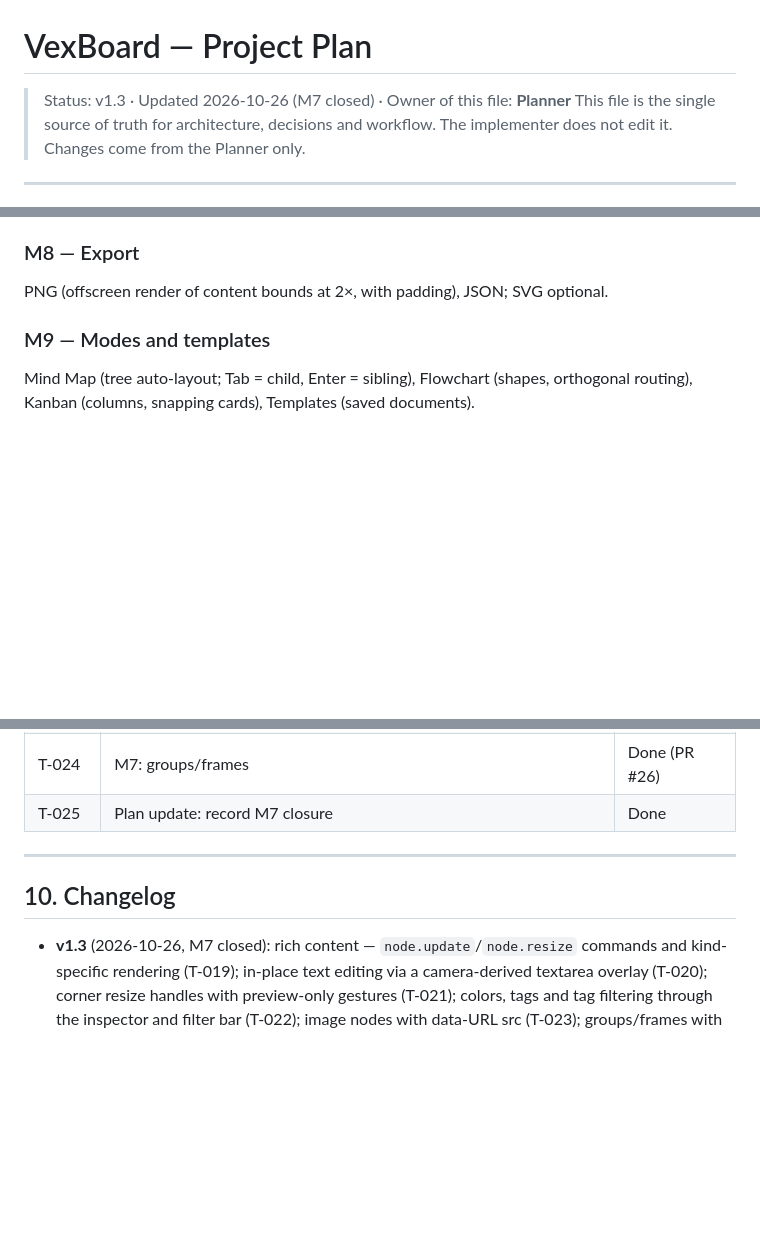
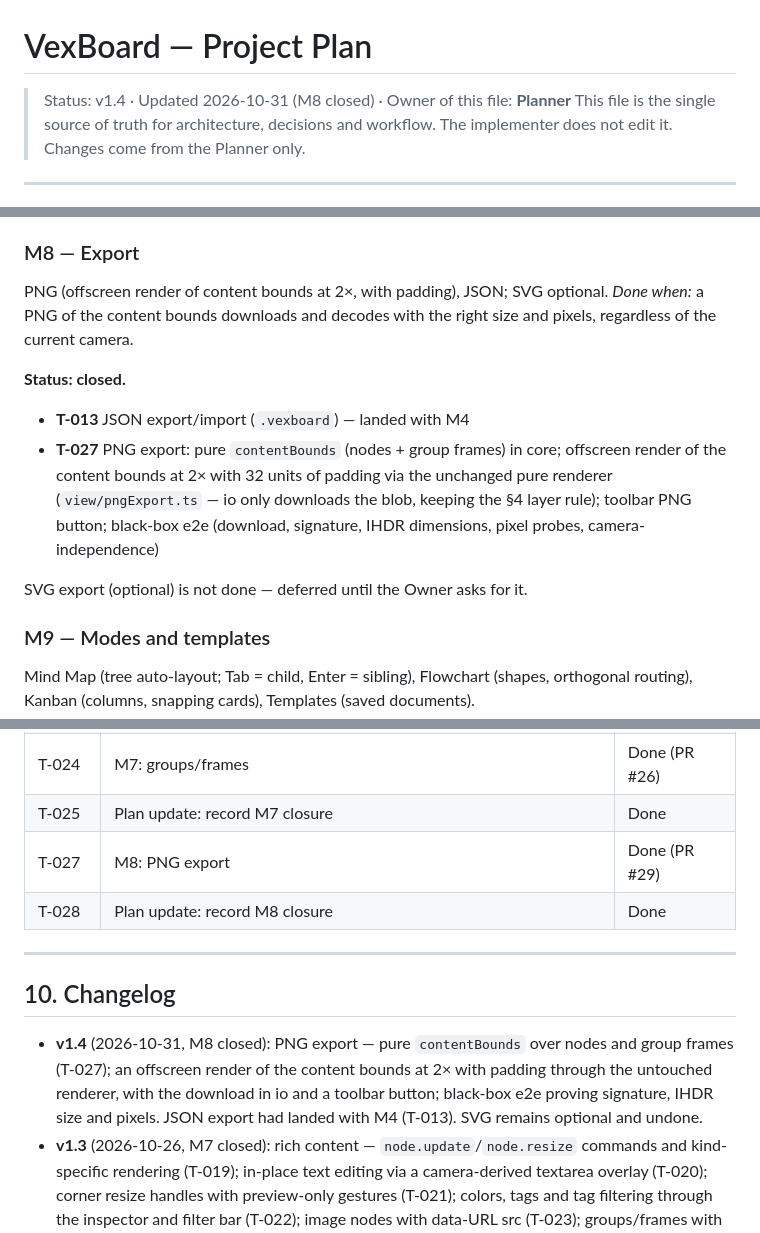
Before and after one commit to E-Vex/VexnBoardex, a Markdown page: docs/PLAN.md, 3 parts joined by grey strips. GitHub-like rendering; blank space fills up the shorter version.

Commit message:
[T-028] docs: record M8 closure in the plan

```diff
--- a/docs/PLAN.md
+++ b/docs/PLAN.md
@@ -1,6 +1,6 @@
 # VexBoard — Project Plan
 
-> Status: v1.3 · Updated 2026-10-26 (M7 closed) · Owner of this file: **Planner**
+> Status: v1.4 · Updated 2026-10-31 (M8 closed) · Owner of this file: **Planner**
 > This file is the single source of truth for architecture, decisions and workflow.
 > The implementer does not edit it. Changes come from the Planner only.
 
@@ -343,6 +343,13 @@ Resize handles, in-place text editing (DOM overlay), sticky notes and cards, col
 
 ### M8 — Export
 PNG (offscreen render of content bounds at 2×, with padding), JSON; SVG optional.
+*Done when:* a PNG of the content bounds downloads and decodes with the right size and pixels, regardless of the current camera.
+
+**Status: closed.**
+- **T-013** JSON export/import (`.vexboard`) — landed with M4
+- **T-027** PNG export: pure `contentBounds` (nodes + group frames) in core; offscreen render of the content bounds at 2× with 32 units of padding via the unchanged pure renderer (`view/pngExport.ts` — io only downloads the blob, keeping the §4 layer rule); toolbar PNG button; black-box e2e (download, signature, IHDR dimensions, pixel probes, camera-independence)
+
+SVG export (optional) is not done — deferred until the Owner asks for it.
 
 ### M9 — Modes and templates
 Mind Map (tree auto-layout; Tab = child, Enter = sibling), Flowchart (shapes, orthogonal routing), Kanban (columns, snapping cards), Templates (saved documents).
@@ -417,11 +424,14 @@ Maintained by the Planner.
 | T-023 | M7: images | Done (PR #25) |
 | T-024 | M7: groups/frames | Done (PR #26) |
 | T-025 | Plan update: record M7 closure | Done |
+| T-027 | M8: PNG export | Done (PR #29) |
+| T-028 | Plan update: record M8 closure | Done |
 
 ---
 
 ## 10. Changelog
 
+- **v1.4** (2026-10-31, M8 closed): PNG export — pure `contentBounds` over nodes and group frames (T-027); an offscreen render of the content bounds at 2× with padding through the untouched renderer, with the download in io and a toolbar button; black-box e2e proving signature, IHDR size and pixels. JSON export had landed with M4 (T-013). SVG remains optional and undone.
 - **v1.3** (2026-10-26, M7 closed): rich content — `node.update`/`node.resize` commands and kind-specific rendering (T-019); in-place text editing via a camera-derived textarea overlay (T-020); corner resize handles with preview-only gestures (T-021); colors, tags and tag filtering through the inspector and filter bar (T-022); image nodes with data-URL src (T-023); groups/frames with same-patch membership and empty-group cascades (T-024). Repair release alongside: box-select machine un-stuck, working marquees, multi-selection group move (T-017); connect-preview separation, DPR-safe handles, import-apply and autosave-restore (T-018).
 - **v1.2** (2026-10-10, M1 closed): input conventions, camera startup and store (D-19, D-20); document-model decisions (D-21 to D-24) and the Core API (section 4); workflow rules 12–13 (head SHA in reports, no silent force-push, quota discipline); property tests, layer matrix test and black-box e2e in the testing strategy; M1 closed; M2 sliced; task board updated.
 - **v1.1** (2026-10-09, M0 closed): Node 24 pinned (D-03); Playwright black-box rule (D-04); tooling versions, CI and camera purity decisions (D-16 to D-18); camera API (section 4); new workflow rules 7–11 (evidence format, branches and merging, verification experiments, secrets, `AGENTS.md` cap); CI added to testing strategy and risks; M0 closed; task board updated.
```
